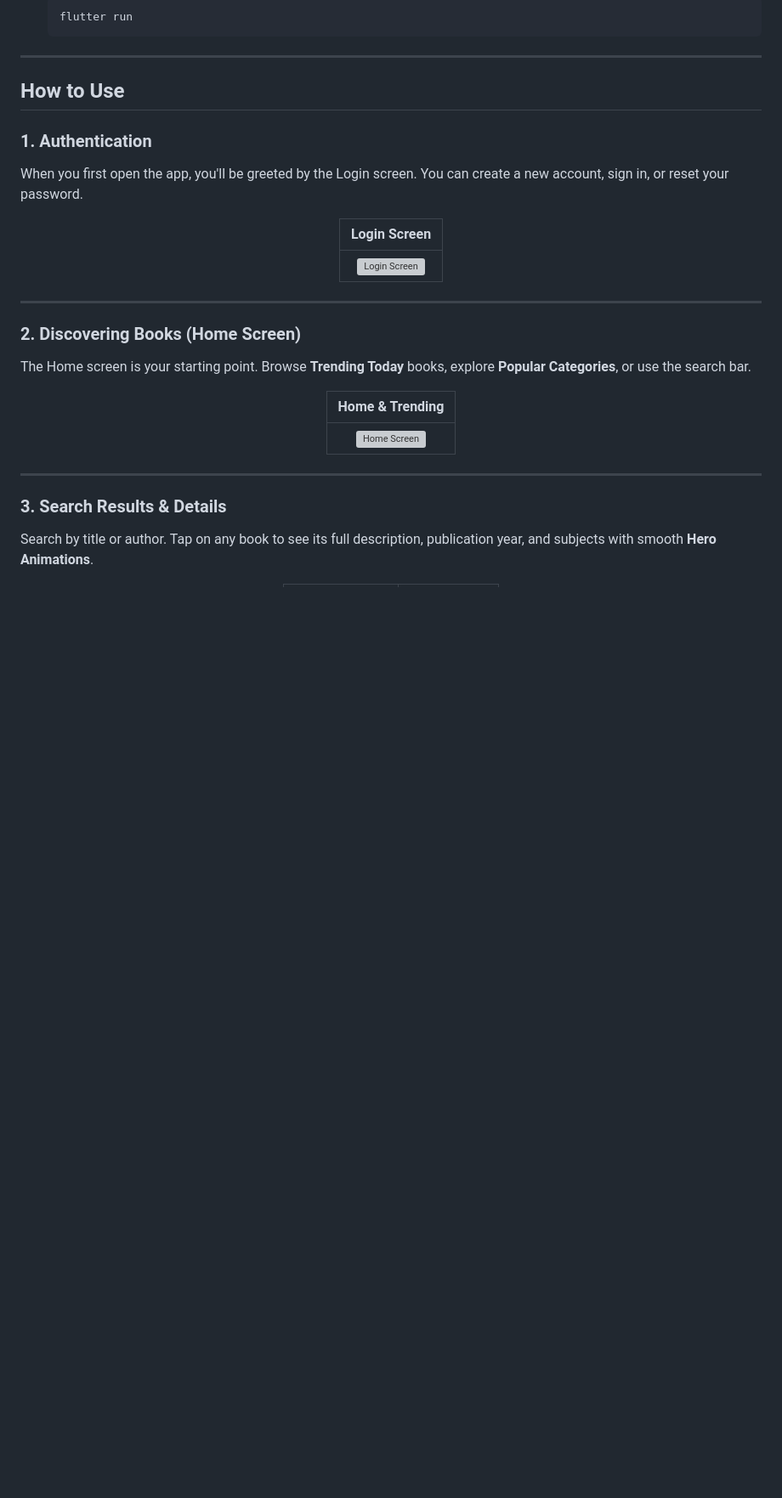
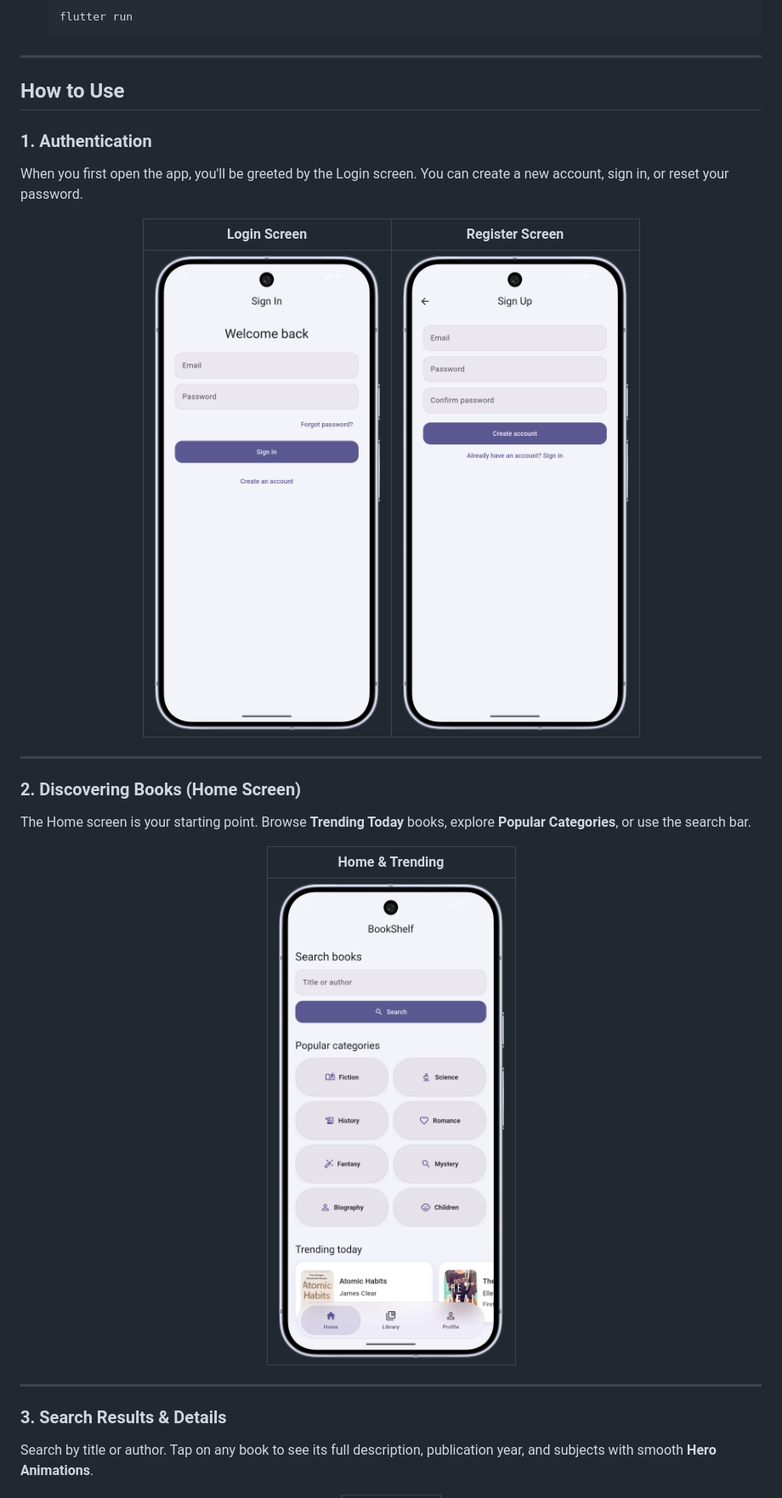
Before and after one commit to propop0/BookShelf, a Markdown page: README.md, the part around one of its changes. Shown at 85% size. Drawn GitHub-style; blank space fills up the shorter version; grey boxes are pictures that could not be loaded.

Commit message:
Phase 5: readme pics

```diff
--- a/README.md
+++ b/README.md
@@ -51,9 +51,9 @@ When you first open the app, you'll be greeted by the Login screen. You can crea
 
 <div align="center">
 
-| Login Screen |
-| :---: |
-| <img src="assets/images/login.png" width="300" alt="Login Screen" /> |
+| Login Screen | Register Screen |
+| :---: | :---: |
+| <img src="assets/images/Login.png" width="300" alt="Login Screen" /> | <img src="assets/images/Register.png" width="300" alt="Register Screen" /> |
 
 </div>
 
@@ -66,7 +66,7 @@ The Home screen is your starting point. Browse **Trending Today** books, explore
 
 | Home & Trending |
 | :---: |
-| <img src="assets/images/home.png" width="300" alt="Home Screen" /> |
+| <img src="assets/images/Home Screen with Trending.png" width="300" alt="Home Screen" /> |
 
 </div>
 
```
Also changed, not shown: other parts of README.md (+8 -8 lines).
